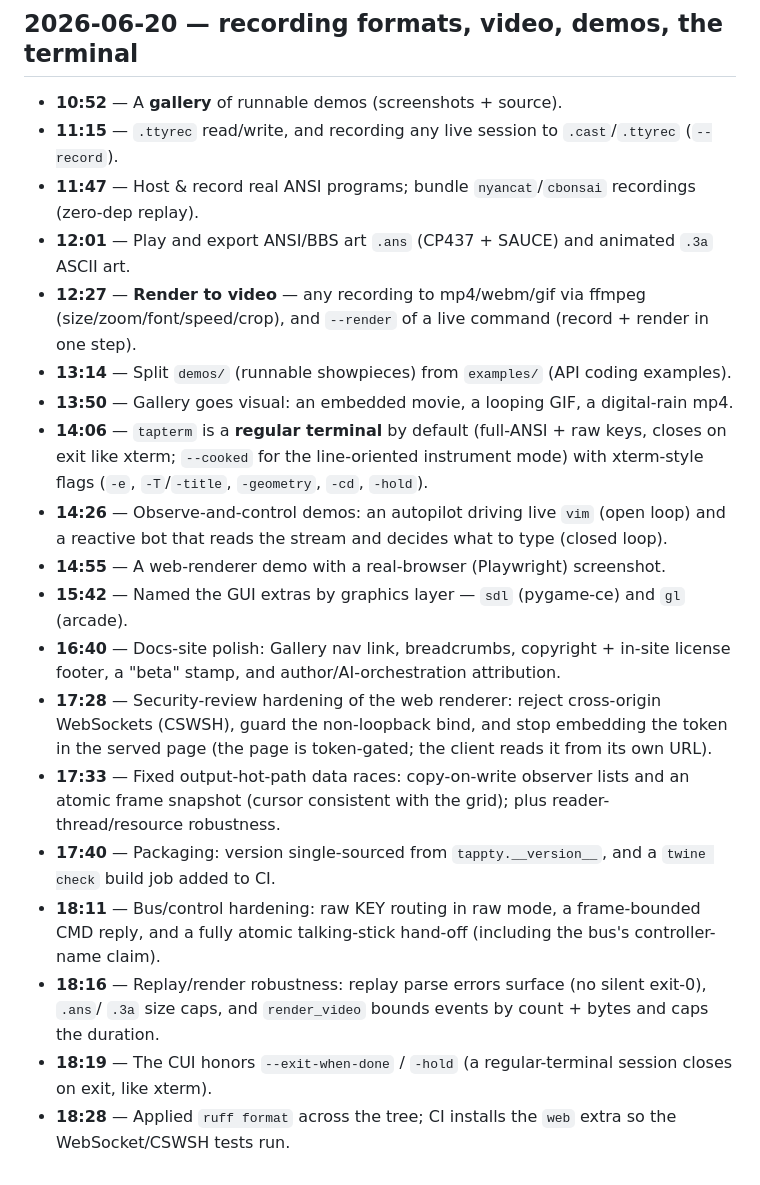
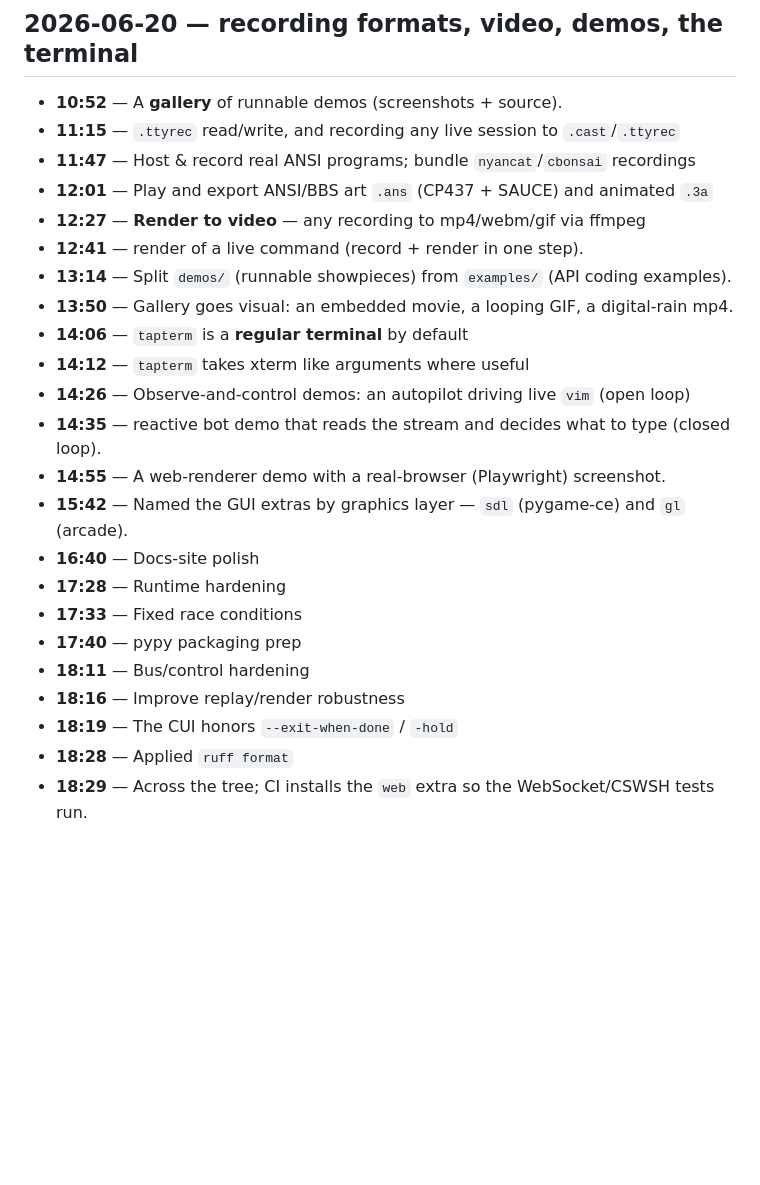
Before and after one commit to nyxcraft/tappty, a Markdown page: CHANGELOG.md, the part around one of its changes. GitHub-like rendering; blank space fills up the shorter version.

Commit message:
docs(changelog): condense entries to terse one-liners

```diff
--- a/CHANGELOG.md
+++ b/CHANGELOG.md
@@ -40,36 +33,24 @@ toward `0.1.0`.
 
 - **10:52** — A **gallery** of runnable demos (screenshots + source).
 - **11:15** — `.ttyrec` read/write, and recording any live session to `.cast`/`.ttyrec`
-  (`--record`).
-- **11:47** — Host & record real ANSI programs; bundle `nyancat`/`cbonsai` recordings (zero-dep
-  replay).
+- **11:47** — Host & record real ANSI programs; bundle `nyancat`/`cbonsai` recordings
 - **12:01** — Play and export ANSI/BBS art `.ans` (CP437 + SAUCE) and animated `.3a`
-  ASCII art.
 - **12:27** — **Render to video** — any recording to mp4/webm/gif via ffmpeg
-  (size/zoom/font/speed/crop), and `--render` of a live command (record + render in one step).
+- **12:41** — render of a live command (record + render in one step).
 - **13:14** — Split `demos/` (runnable showpieces) from `examples/` (API coding examples).
 - **13:50** — Gallery goes visual: an embedded movie, a looping GIF, a digital-rain mp4.
-- **14:06** — `tapterm` is a **regular terminal** by default (full-ANSI + raw keys, closes on
-  exit like xterm; `--cooked` for the line-oriented instrument mode) with xterm-style flags
-  (`-e`, `-T`/`-title`, `-geometry`, `-cd`, `-hold`).
-- **14:26** — Observe-and-control demos: an autopilot driving live `vim` (open loop) and a
-  reactive bot that reads the stream and decides what to type (closed loop).
+- **14:06** — `tapterm` is a **regular terminal** by default
+- **14:12** — `tapterm` takes xterm like arguments where useful
+- **14:26** — Observe-and-control demos: an autopilot driving live `vim` (open loop)
+- **14:35** — reactive bot demo that reads the stream and decides what to type (closed loop).
 - **14:55** — A web-renderer demo with a real-browser (Playwright) screenshot.
 - **15:42** — Named the GUI extras by graphics layer — `sdl` (pygame-ce) and `gl` (arcade).
-- **16:40** — Docs-site polish: Gallery nav link, breadcrumbs, copyright + in-site license
-  footer, a "beta" stamp, and author/AI-orchestration attribution.
-- **17:28** — Security-review hardening of the web renderer: reject cross-origin WebSockets
-  (CSWSH), guard the non-loopback bind, and stop embedding the token in the served page (the
-  page is token-gated; the client reads it from its own URL).
-- **17:33** — Fixed output-hot-path data races: copy-on-write observer lists and an atomic
-  frame snapshot (cursor consistent with the grid); plus reader-thread/resource robustness.
-- **17:40** — Packaging: version single-sourced from `tappty.__version__`, and a `twine check`
-  build job added to CI.
-- **18:11** — Bus/control hardening: raw KEY routing in raw mode, a frame-bounded CMD reply, and
-  a fully atomic talking-stick hand-off (including the bus's controller-name claim).
-- **18:16** — Replay/render robustness: replay parse errors surface (no silent exit-0), `.ans`/
-  `.3a` size caps, and `render_video` bounds events by count + bytes and caps the duration.
-- **18:19** — The CUI honors `--exit-when-done` / `-hold` (a regular-terminal session closes on
-  exit, like xterm).
-- **18:28** — Applied `ruff format` across the tree; CI installs the `web` extra so the
-  WebSocket/CSWSH tests run.
+- **16:40** — Docs-site polish
+- **17:28** — Runtime hardening
+- **17:33** — Fixed race conditions
+- **17:40** — pypy packaging prep
+- **18:11** — Bus/control hardening
+- **18:16** — Improve replay/render robustness
+- **18:19** — The CUI honors `--exit-when-done` / `-hold`
+- **18:28** — Applied `ruff format`
+- **18:29** — Across the tree; CI installs the `web` extra so the WebSocket/CSWSH tests run.
```
Also changed, not shown: other parts of CHANGELOG.md (+5 -12 lines).
